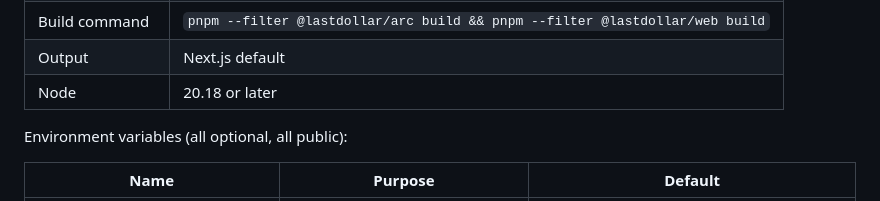
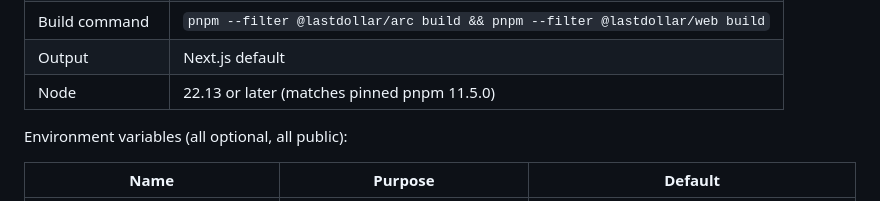
Before and after one commit to TheWeirdDee/lastdollar, a Markdown page: docs/deployment.md, the part around the change. Drawn GitHub-style.

```diff
--- a/docs/deployment.md
+++ b/docs/deployment.md
@@ -14,7 +14,7 @@ Project settings:
 | Install command | `pnpm install --frozen-lockfile` (run from the repository root) |
 | Build command | `pnpm --filter @lastdollar/arc build && pnpm --filter @lastdollar/web build` |
 | Output | Next.js default |
-| Node | 20.18 or later |
+| Node | 22.13 or later (matches pinned pnpm 11.5.0) |
 
 Environment variables (all optional, all public):
 
```
Also changed, not shown: README.md (+1 -1 lines).
